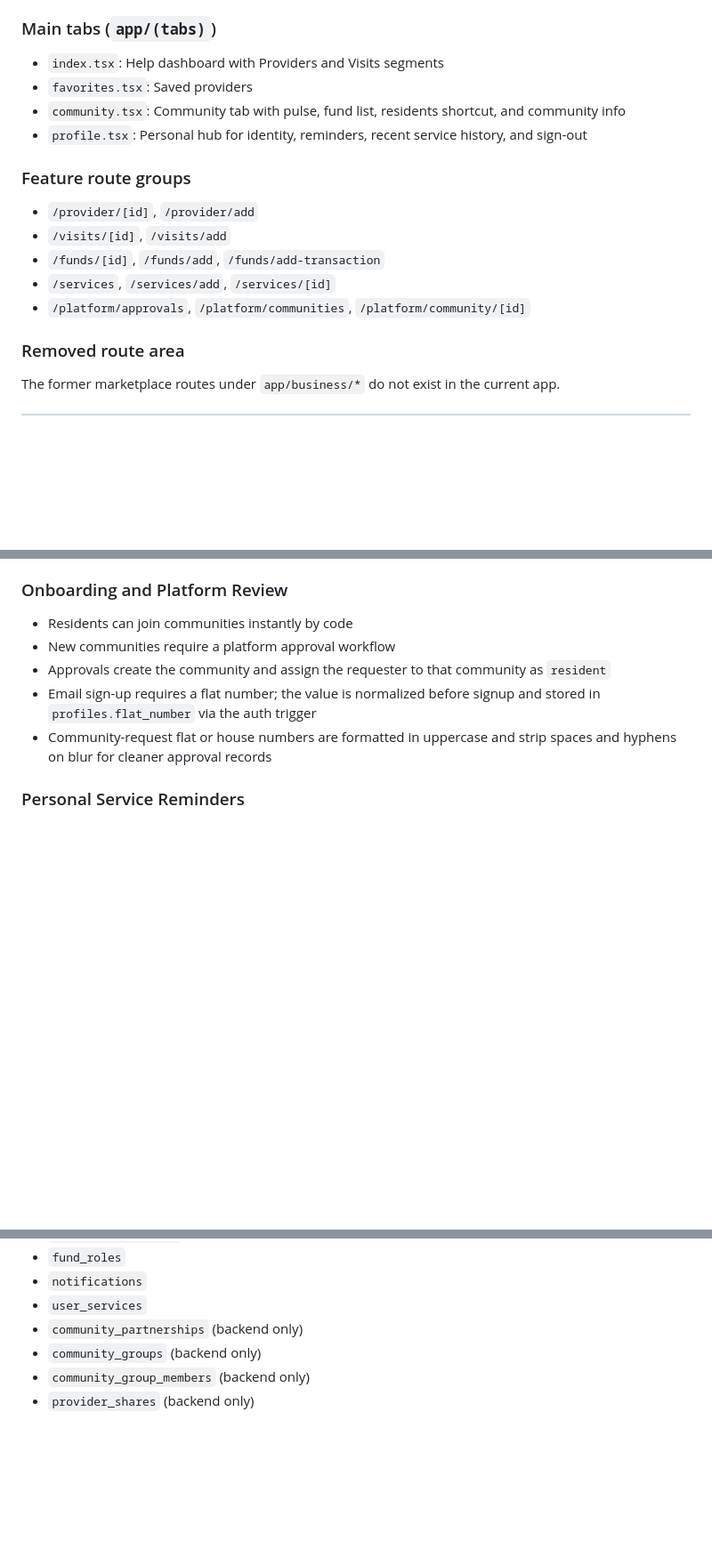
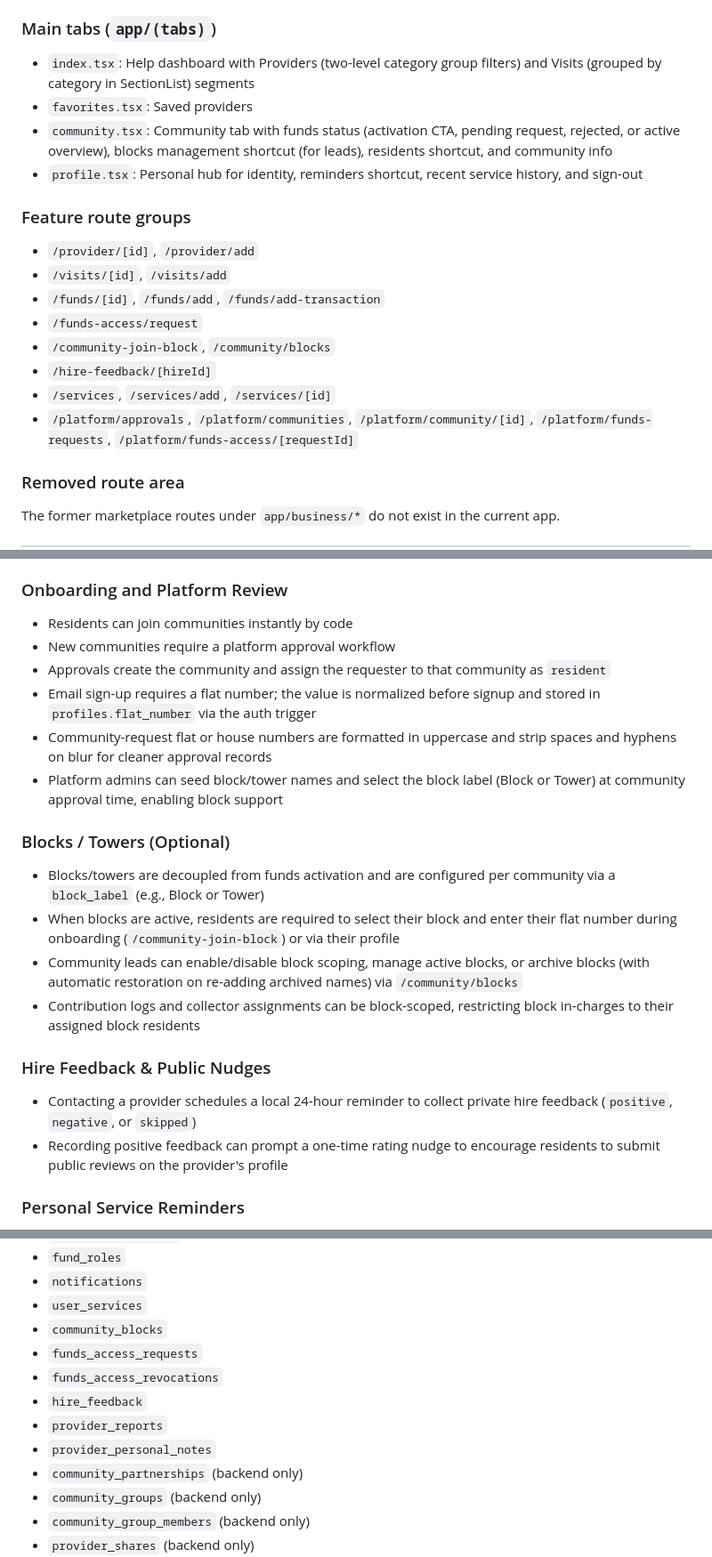
Before and after one commit to venkatbrr/Society_Service_Hub, a Markdown page: .github/app-summary.md, 3 parts joined by grey strips. Shown at 89% size. GitHub-like rendering; blank space fills up the shorter version.

```diff
--- a/.github/app-summary.md
+++ b/.github/app-summary.md
@@ -58,18 +58,21 @@ The app targets iOS, Android, and Web from one Expo codebase.
 
 ### Main tabs (`app/(tabs)`)
 
-- `index.tsx`: Help dashboard with Providers and Visits segments
+- `index.tsx`: Help dashboard with Providers (two-level category group filters) and Visits (grouped by category in SectionList) segments
 - `favorites.tsx`: Saved providers
-- `community.tsx`: Community tab with pulse, fund list, residents shortcut, and community info
-- `profile.tsx`: Personal hub for identity, reminders, recent service history, and sign-out
+- `community.tsx`: Community tab with funds status (activation CTA, pending request, rejected, or active overview), blocks management shortcut (for leads), residents shortcut, and community info
+- `profile.tsx`: Personal hub for identity, reminders shortcut, recent service history, and sign-out
 
 ### Feature route groups
 
 - `/provider/[id]`, `/provider/add`
 - `/visits/[id]`, `/visits/add`
 - `/funds/[id]`, `/funds/add`, `/funds/add-transaction`
+- `/funds-access/request`
+- `/community-join-block`, `/community/blocks`
+- `/hire-feedback/[hireId]`
 - `/services`, `/services/add`, `/services/[id]`
-- `/platform/approvals`, `/platform/communities`, `/platform/community/[id]`
+- `/platform/approvals`, `/platform/communities`, `/platform/community/[id]`, `/platform/funds-requests`, `/platform/funds-access/[requestId]`
 
 ### Removed route area
 
@@ -129,6 +136,19 @@ Authenticated with community -> /(tabs)
 - Approvals create the community and assign the requester to that community as `resident`
 - Email sign-up requires a flat number; the value is normalized before signup and stored in `profiles.flat_number` via the auth trigger
 - Community-request flat or house numbers are formatted in uppercase and strip spaces and hyphens on blur for cleaner approval records
+- Platform admins can seed block/tower names and select the block label (Block or Tower) at community approval time, enabling block support
+
+### Blocks / Towers (Optional)
+
+- Blocks/towers are decoupled from funds activation and are configured per community via a `block_label` (e.g., Block or Tower)
+- When blocks are active, residents are required to select their block and enter their flat number during onboarding (`/community-join-block`) or via their profile
+- Community leads can enable/disable block scoping, manage active blocks, or archive blocks (with automatic restoration on re-adding archived names) via `/community/blocks`
+- Contribution logs and collector assignments can be block-scoped, restricting block in-charges to their assigned block residents
+
+### Hire Feedback & Public Nudges
+
+- Contacting a provider schedules a local 24-hour reminder to collect private hire feedback (`positive`, `negative`, or `skipped`)
+- Recording positive feedback can prompt a one-time rating nudge to encourage residents to submit public reviews on the provider's profile
 
 ### Personal Service Reminders
 
@@ -184,6 +204,12 @@ Authenticated with community -> /(tabs)
 - `fund_roles`
 - `notifications`
 - `user_services`
+- `community_blocks`
+- `funds_access_requests`
+- `funds_access_revocations`
+- `hire_feedback`
+- `provider_reports`
+- `provider_personal_notes`
 - `community_partnerships` (backend only)
 - `community_groups` (backend only)
 - `community_group_members` (backend only)
```
Also changed, not shown: other parts of .github/app-summary.md (+10 -0 lines), .github/agents/test.agent.md (+1 -1 lines).
